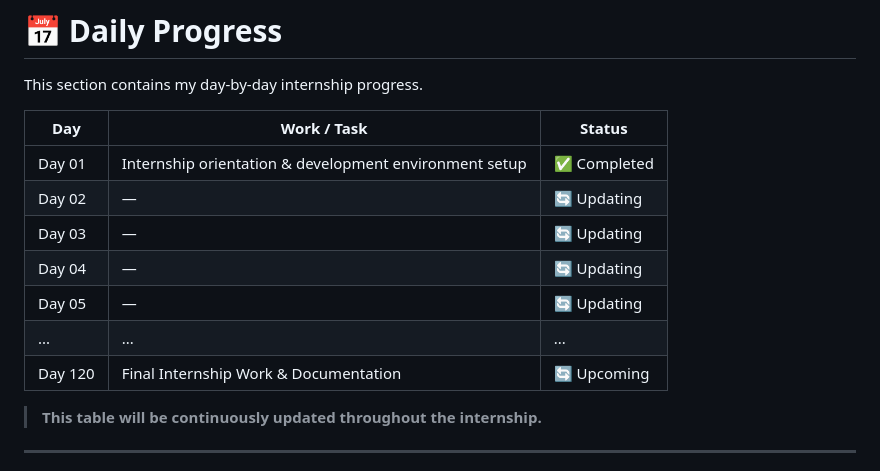
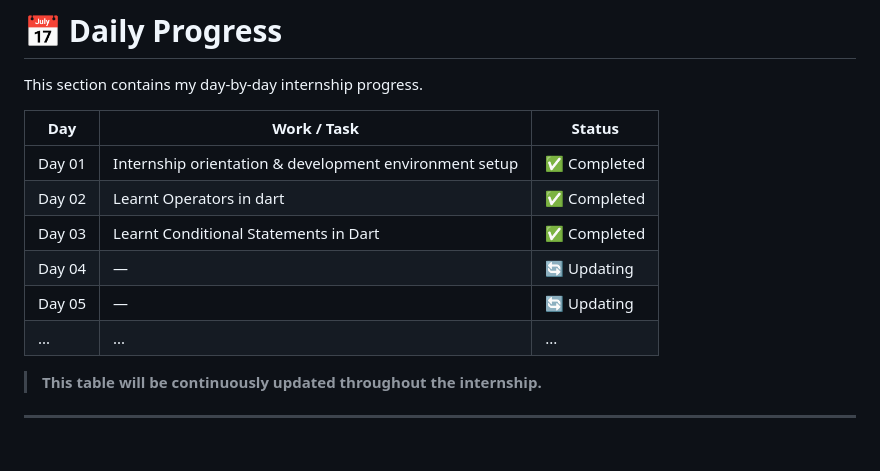
Before and after one commit to ManthanNagose/Ady-Internship-Programm, a Markdown page: README.md, the part around the change. GitHub-like rendering.

Commit message:
Update internship progress for Days 02 and 03

```diff
--- a/README.md
+++ b/README.md
@@ -62,12 +62,11 @@ This section contains my day-by-day internship progress.
 | Day     | Work / Task                                            | Status      |
 | ------- | ------------------------------------------------------ | ----------- |
 | Day 01  | Internship orientation & development environment setup | ✅ Completed |
-| Day 02  | —                                                      | 🔄 Updating |
-| Day 03  | —                                                      | 🔄 Updating |
+| Day 02  | Learnt Operators in dart                               | ✅ Completed |
+| Day 03  | Learnt Conditional Statements in Dart                  | ✅ Completed |
 | Day 04  | —                                                      | 🔄 Updating |
 | Day 05  | —                                                      | 🔄 Updating |
 | ...     | ...                                                    | ...         |
-| Day 120 | Final Internship Work & Documentation                  | 🔄 Upcoming |
 
 > **This table will be continuously updated throughout the internship.**
 
```
